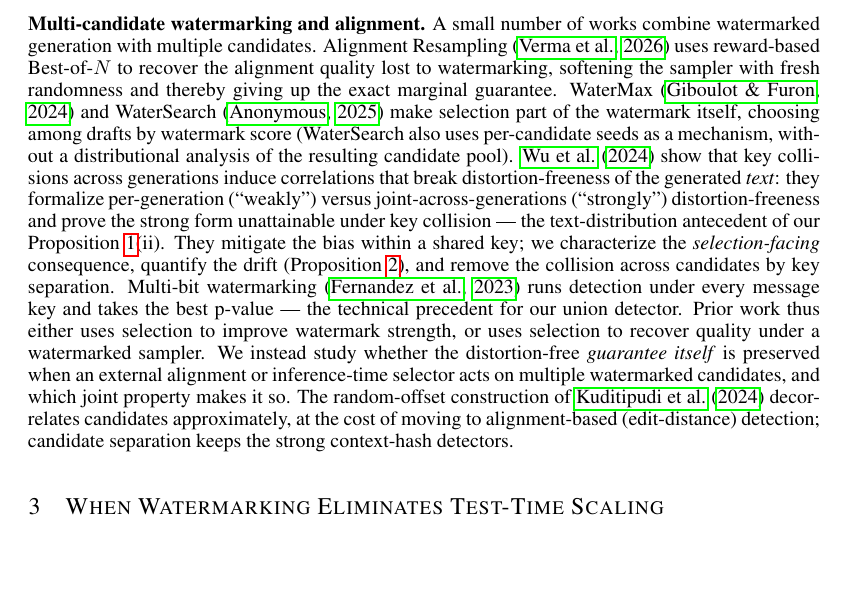
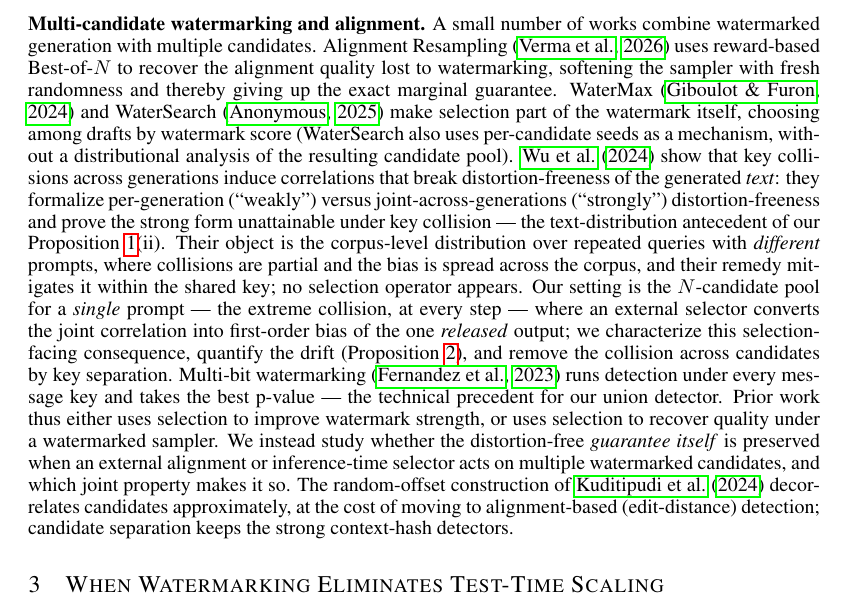
Before and after one commit to 1WanSicheng/selection-closed-watermark, a LaTeX paper (main.tex): part of page 4 of 22, cut so that both start at the same text, the shorter picture padded with empty space. Compiled offline with pdfLaTeX.

Commit message:
Related work: precise boundary vs key-collision paper (different-prompt corpus-level bias, no selector) vs our same-prompt extreme collision + selector amplification
Co-Authored-By: Claude Fable 5 <noreply@anthropic.com>

```diff
--- a/main.tex
+++ b/main.tex
@@ -272,10 +272,16 @@
 generated \emph{text}: they formalize per-generation (``weakly'') versus
 joint-across-generations (``strongly'') distortion-freeness and prove the
 strong form unattainable under key collision --- the text-distribution
-antecedent of our Proposition~\ref{prop:moments}(ii). They mitigate the
-bias within a shared key; we characterize the \emph{selection-facing}
-consequence, quantify the drift (Proposition~\ref{prop:drift}), and remove
-the collision across candidates by key separation. Multi-bit watermarking \citep{fernandez2023three} runs detection
+antecedent of our Proposition~\ref{prop:moments}(ii). Their object is the
+corpus-level distribution over repeated queries with \emph{different}
+prompts, where collisions are partial and the bias is spread across the
+corpus, and their remedy mitigates it within the shared key; no selection
+operator appears. Our setting is the $N$-candidate pool for a \emph{single}
+prompt --- the extreme collision, at every step --- where an external
+selector converts the joint correlation into first-order bias of the one
+\emph{released} output; we characterize this selection-facing consequence,
+quantify the drift (Proposition~\ref{prop:drift}), and remove the collision
+across candidates by key separation. Multi-bit watermarking \citep{fernandez2023three} runs detection
 under every message key and takes the best p-value --- the technical
 precedent for our union detector. Prior work thus either uses selection to
 improve watermark strength, or uses selection to recover quality under a
```
